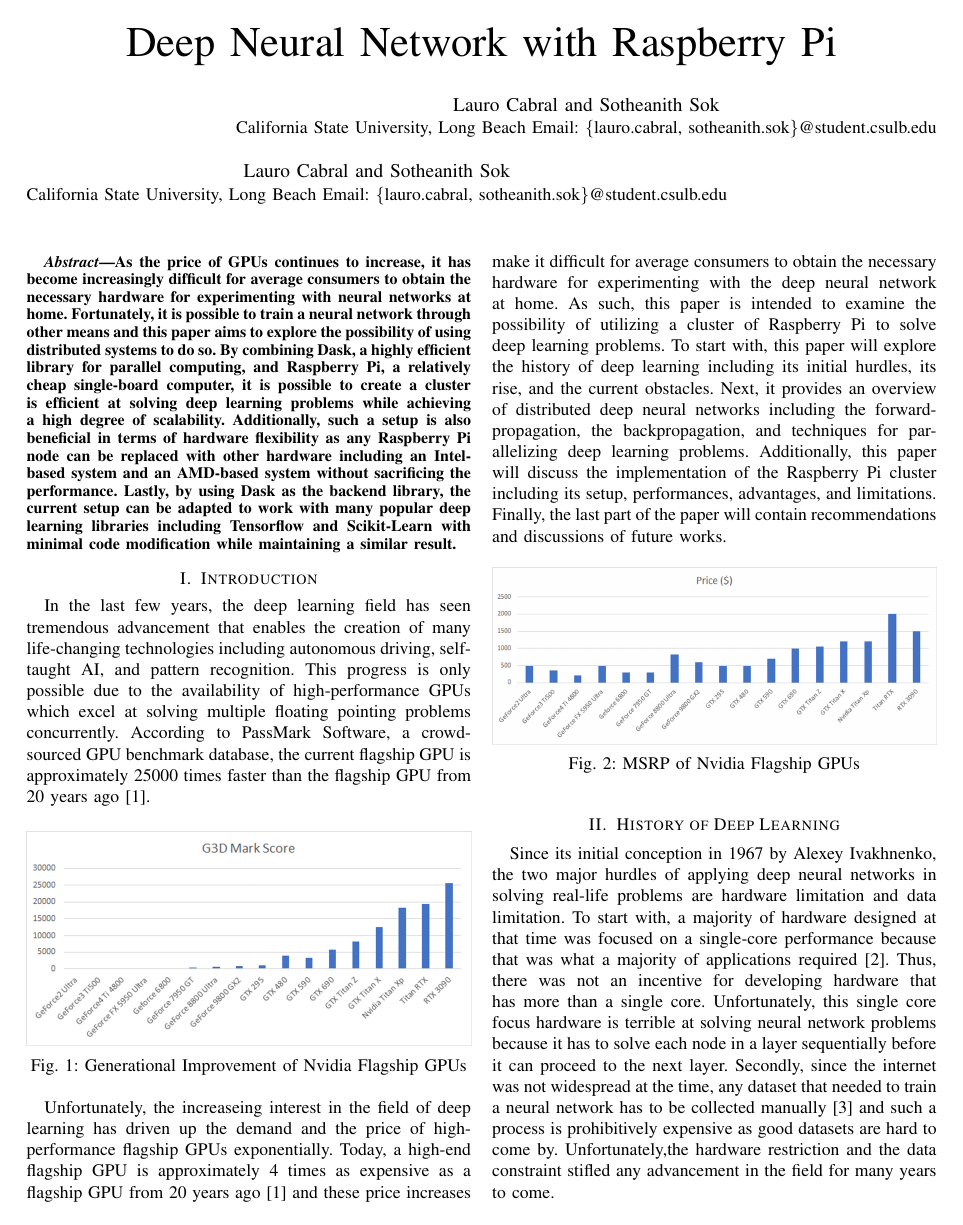
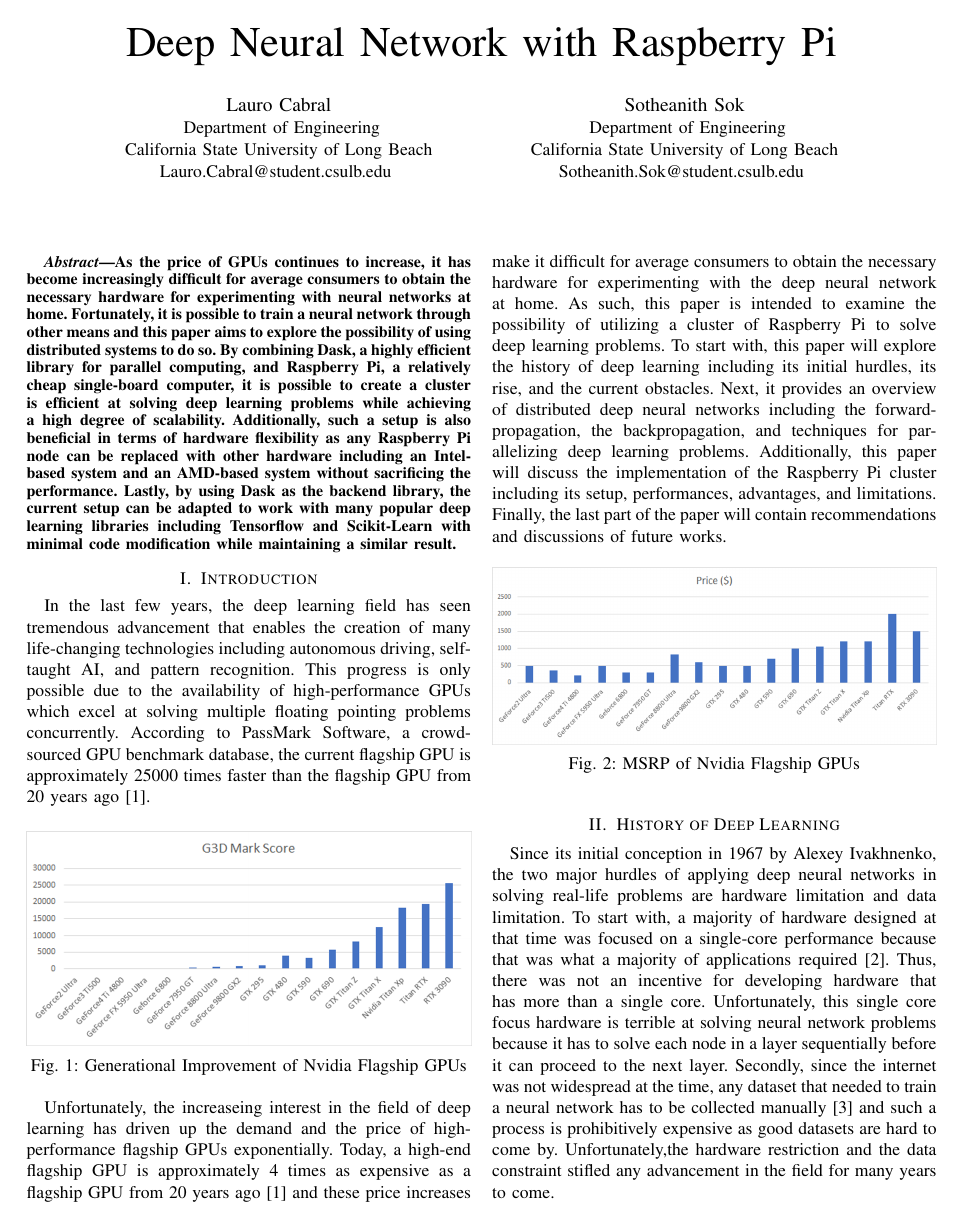
Before and after one commit to sotheanith-sok/DNN-with-Raspberry-Pi-by-Triton, a LaTeX paper (Documentations/Report/report.tex): page 1 of 5. Compiled offline with pdfLaTeX; a missing bibliography style is replaced by a similar one.

Commit message:
update title

```diff
--- a/Documentations/Report/report.tex
+++ b/Documentations/Report/report.tex
@@ -14,14 +14,20 @@
 \begin{document}
 
     \title{Deep Neural Network with Raspberry Pi}
-
-
     \author{
-        \IEEEauthorblockN{Lauro Cabral and Sotheanith Sok}
-        \IEEEauthorblockA{California State University, Long Beach Email: \{lauro.cabral, sotheanith.sok\}@student.csulb.edu}
+        \IEEEauthorblockN{Lauro Cabral}
+        \IEEEauthorblockA{
+            Department of Engineering\\
+            California State University of Long Beach\\
+            Lauro.Cabral@student.csulb.edu
+        }
         \and
-        \IEEEauthorblockN{Lauro Cabral and Sotheanith Sok}
-        \IEEEauthorblockA{California State University, Long Beach Email: \{lauro.cabral, sotheanith.sok\}@student.csulb.edu}
+        \IEEEauthorblockN{Sotheanith Sok}
+        \IEEEauthorblockA{
+            Department of Engineering\\
+            California State University of Long Beach\\
+            Sotheanith.Sok@student.csulb.edu
+        }
     }
     \date{October 17 2020}
     \maketitle
```
Also changed, not shown: Documentations/Report/report.pdf.
